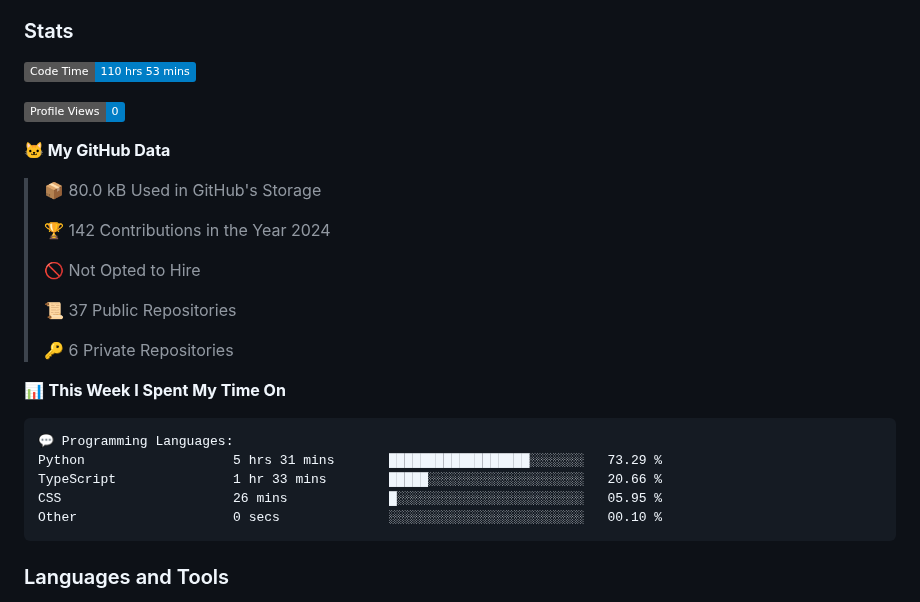
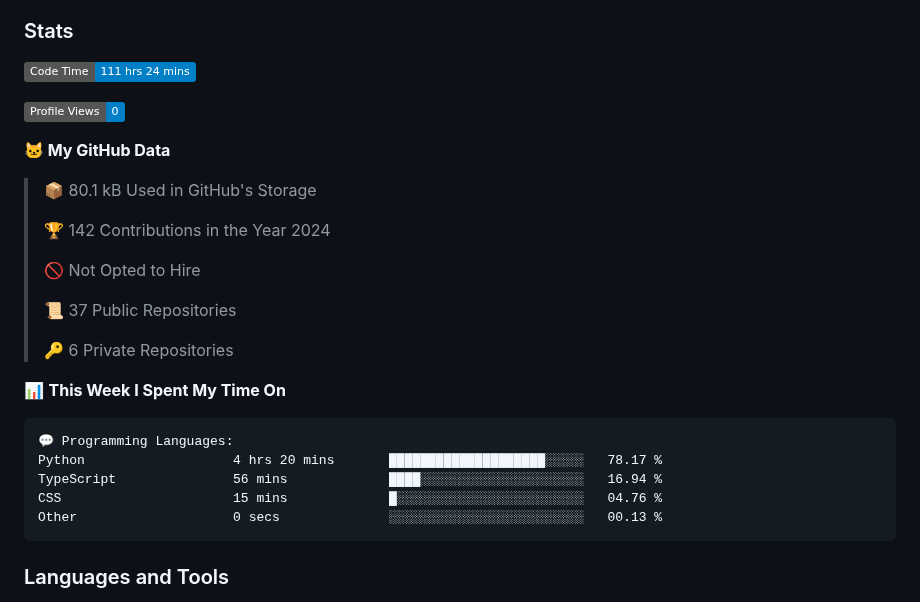
Before and after one commit to DevArtech/devartech, a Markdown page: README.md, the part around the change. Rendered like a GitHub page; badges without logos.

Commit message:
Updated with Dev Metrics

````diff
--- a/README.md
+++ b/README.md
@@ -10,13 +10,13 @@
 
 ### Stats
 <!--START_SECTION:waka-->
-![Code Time](http://img.shields.io/badge/Code%20Time-110%20hrs%2053%20mins-blue)
+![Code Time](http://img.shields.io/badge/Code%20Time-111%20hrs%2024%20mins-blue)
 
 ![Profile Views](http://img.shields.io/badge/Profile%20Views-0-blue)
 
 **🐱 My GitHub Data**
 
-> 📦 80.0 kB Used in GitHub's Storage
+> 📦 80.1 kB Used in GitHub's Storage
  >
 > 🏆 142 Contributions in the Year 2024
  >
@@ -30,10 +30,10 @@
 
 ```text
 💬 Programming Languages:
-Python                   5 hrs 31 mins       ██████████████████░░░░░░░   73.29 %
-TypeScript               1 hr 33 mins        █████░░░░░░░░░░░░░░░░░░░░   20.66 %
-CSS                      26 mins             █░░░░░░░░░░░░░░░░░░░░░░░░   05.95 %
-Other                    0 secs              ░░░░░░░░░░░░░░░░░░░░░░░░░   00.10 %
+Python                   4 hrs 20 mins       ████████████████████░░░░░   78.17 %
+TypeScript               56 mins             ████░░░░░░░░░░░░░░░░░░░░░   16.94 %
+CSS                      15 mins             █░░░░░░░░░░░░░░░░░░░░░░░░   04.76 %
+Other                    0 secs              ░░░░░░░░░░░░░░░░░░░░░░░░░   00.13 %
 ```
 
 
````
